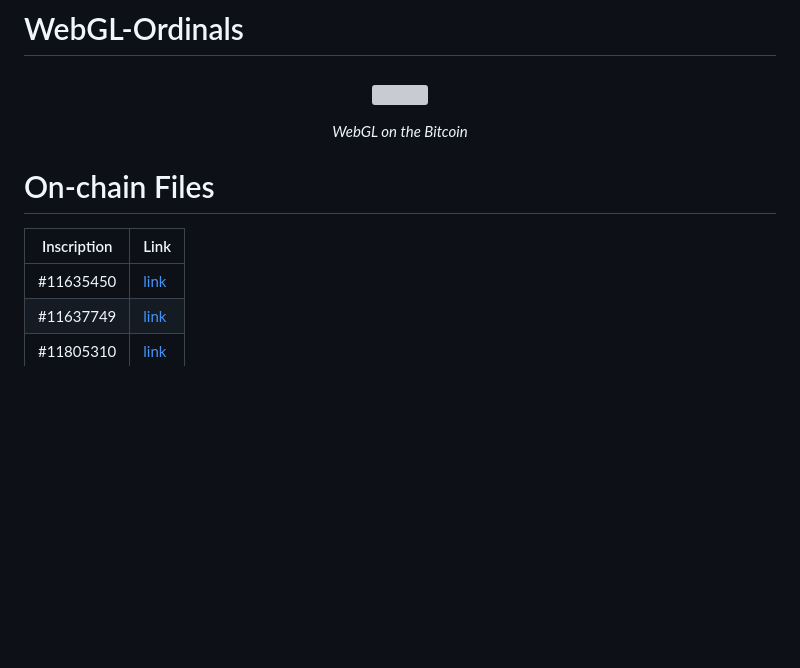
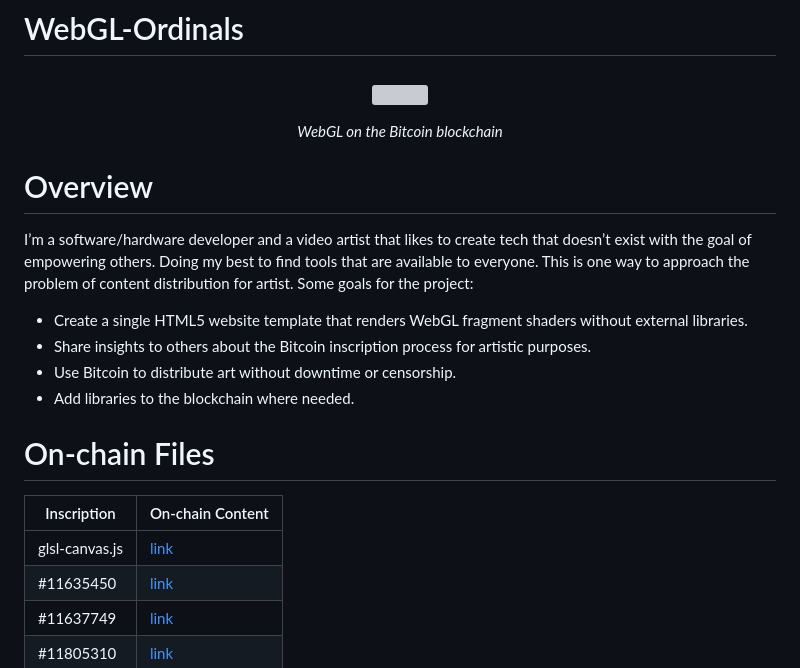
Before and after one commit to vondas-network/webglo, a Markdown page: README.md, the part around one of its changes. Rendered like a GitHub page; blank space fills up the shorter version; grey boxes are pictures that could not be loaded.

```diff
--- a/README.md
+++ b/README.md
@@ -4,11 +4,20 @@
   <img height="60%" width="60%" src="https://github.com/user-attachments/assets/80df319e-f758-4d62-be36-3a6d03c9bd4f"/>
 </h3>
 
-<p align="center"><em>WebGL on the Bitcoin</em></p>
+<p align="center"><em>WebGL on the Bitcoin blockchain</em></p>
+
+# Overview
+I’m a software/hardware developer and a video artist that likes to create tech that doesn’t exist with the goal of empowering others. Doing my best to find tools that are available to everyone. This is one way to approach the problem of content distribution for artist. Some goals for the project:
+
+- Create a single HTML5 website template that renders WebGL fragment shaders without external libraries.
+- Share insights to others about the Bitcoin inscription process for artistic purposes.
+- Use Bitcoin to distribute art without downtime or censorship.
+- Add libraries to the blockchain where needed.
 
 # On-chain Files
-| Inscription    | Link |
+| Inscription    | On-chain Content |
 | -------- | ------- |
+| glsl-canvas.js | [link](https://ordinals.com/content/aeb29dfe6396589bd501f2be3478202a6ed75989cfc5ff49dd0d704b012c00eci0) |
 | #11635450 | [link](https://ordinals.com/preview/5518d36079b3cc854dba0bd6497ec078fbaa996ebd53e908150c845d6a56a463i0) |
 | #11637749 | [link](https://ordinals.com/preview/af030674ee65b6bd72e71b92ddb4edbeafbc47768e2e412b7ff2415097447a2ci0) |
 | #11805310 | [link](https://ordinals.com/preview/5534cd7b566ba833e59ca5d5db3f15d97c2263992c031bb83c6383a1406892cai0) |
```
Also changed, not shown: other parts of README.md (+0 -1 lines).
